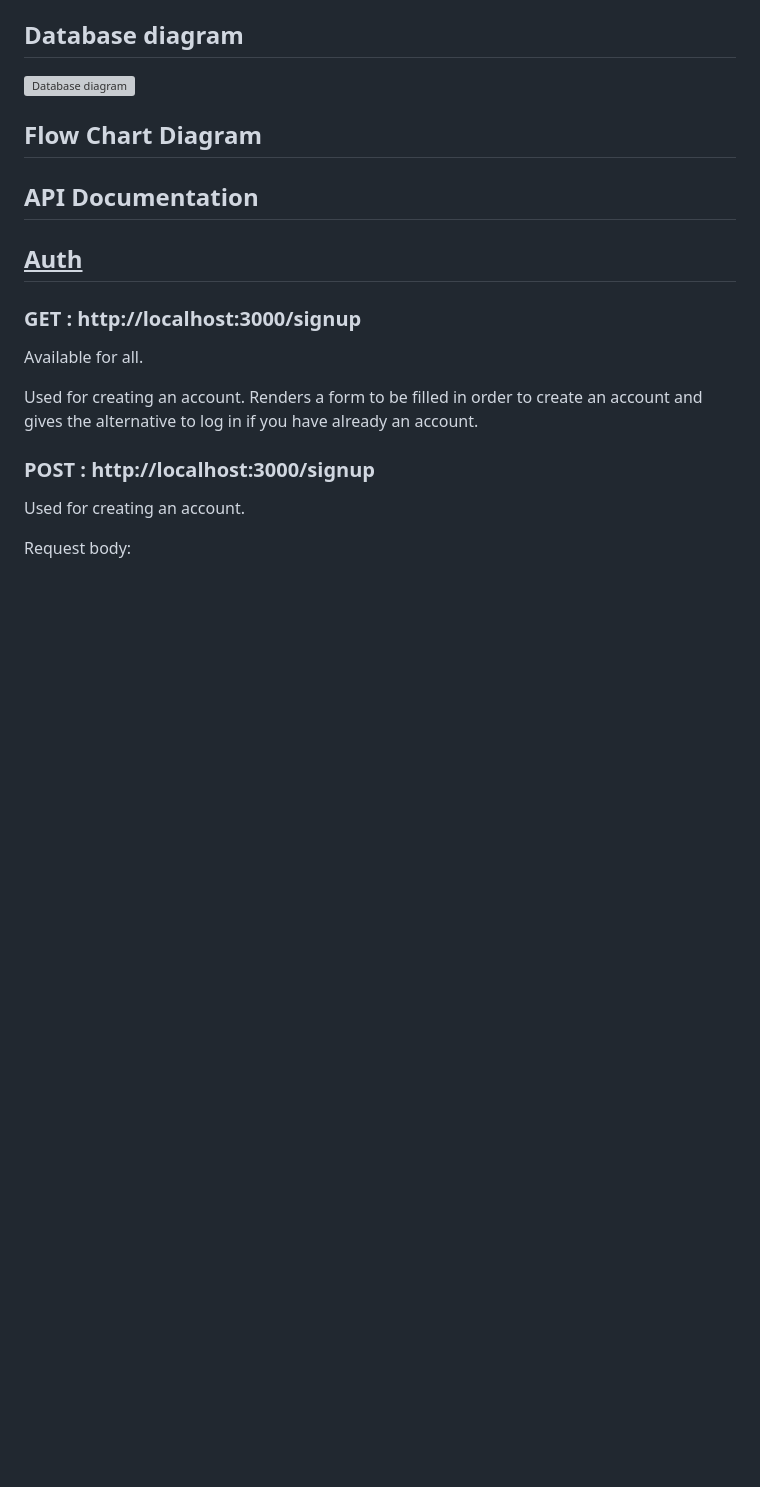
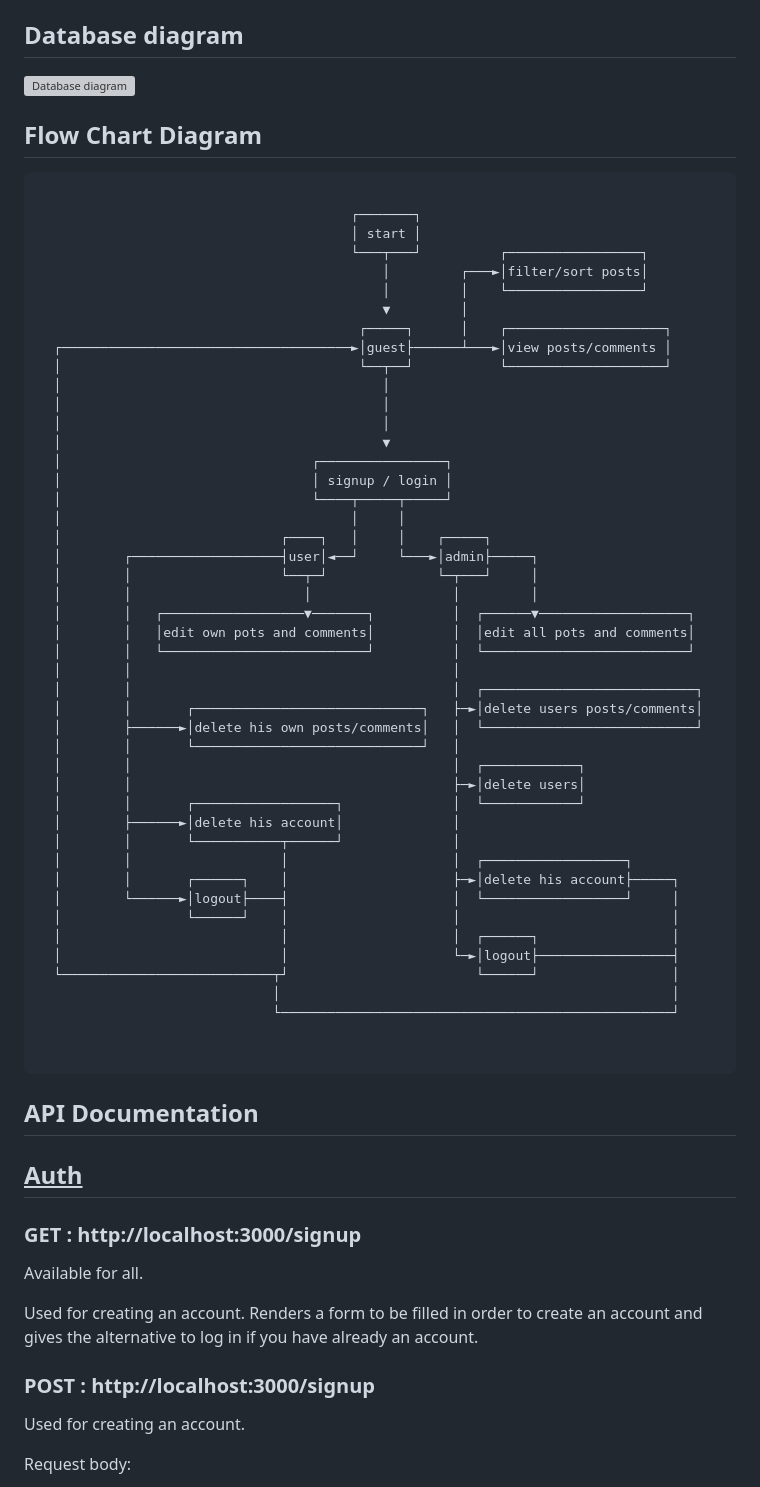
Before and after one commit to Lung-Alexandra/veterinary-social-network, a Markdown page: README.md, the part around the change. GitHub-like rendering; blank space fills up the shorter version; grey boxes are pictures that could not be loaded.

Commit message:
Add flow chart diagram

````diff
--- a/README.md
+++ b/README.md
@@ -62,7 +62,54 @@ but also supports the continuous learning of veterinary professionals.
 ![Database diagram](diagram.svg)
 
 ## Flow Chart Diagram
+```
 
+                                        ┌───────┐
+                                        │ start │
+                                        └───┬───┘          ┌─────────────────┐
+                                            │         ┌───►│filter/sort posts│
+                                            │         │    └─────────────────┘
+                                            ▼         │
+                                         ┌─────┐      │    ┌────────────────────┐
+  ┌─────────────────────────────────────►│guest├──────┴───►│view posts/comments │
+  │                                      └──┬──┘           └────────────────────┘
+  │                                         │
+  │                                         │
+  │                                         │
+  │                                         ▼
+  │                                ┌────────────────┐
+  │                                │ signup / login │
+  │                                └────┬─────┬─────┘
+  │                                     │     │
+  │                            ┌────┐   │     │    ┌─────┐
+  │        ┌───────────────────┤user│◄──┘     └───►│admin├─────┐
+  │        │                   └──┬─┘              └─┬───┘     │
+  │        │                      │                  │         │
+  │        │   ┌──────────────────▼───────┐          │  ┌──────▼───────────────────┐
+  │        │   │edit own pots and comments│          │  │edit all pots and comments│
+  │        │   └──────────────────────────┘          │  └──────────────────────────┘
+  │        │                                         │
+  │        │                                         │  ┌───────────────────────────┐
+  │        │       ┌─────────────────────────────┐   ├─►│delete users posts/comments│
+  │        ├──────►│delete his own posts/comments│   │  └───────────────────────────┘
+  │        │       └─────────────────────────────┘   │
+  │        │                                         │  ┌────────────┐
+  │        │                                         ├─►│delete users│
+  │        │       ┌──────────────────┐              │  └────────────┘
+  │        ├──────►│delete his account│              │
+  │        │       └───────────┬──────┘              │
+  │        │                   │                     │  ┌──────────────────┐
+  │        │       ┌──────┐    │                     ├─►│delete his account├─────┐
+  │        └──────►│logout├────┤                     │  └──────────────────┘     │
+  │                └──────┘    │                     │                           │
+  │                            │                     │  ┌──────┐                 │
+  │                            │                     └─►│logout├─────────────────┤
+  └───────────────────────────┬┘                        └──────┘                 │
+                              │                                                  │
+                              └──────────────────────────────────────────────────┘
+
+
+```
 ## API Documentation
 
 ## <u>Auth</u>
````
